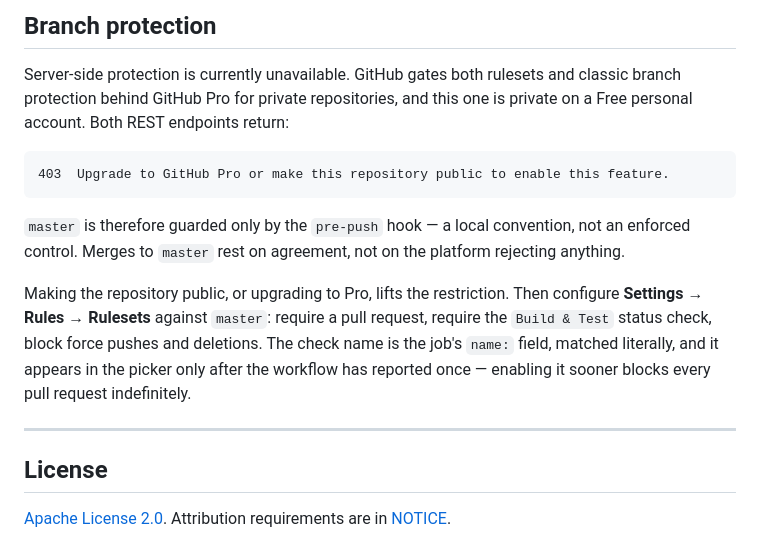
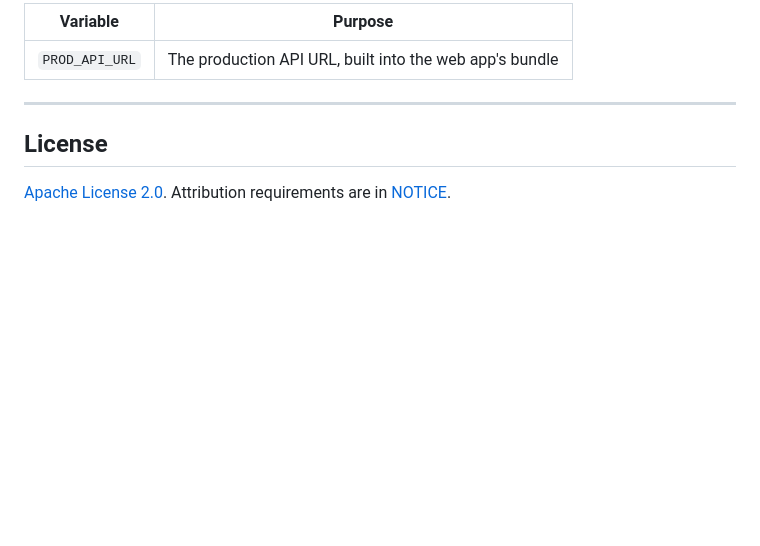
Before and after one commit to armir-eng/deplocker, a Markdown page: README.md, the part around one of its changes. Rendered like a GitHub page; blank space fills up the shorter version.

````diff
--- a/README.md
+++ b/README.md
@@ -140,23 +164,6 @@ GHCR login, and production configuration is provisioned on the host as above.
-## Branch protection
-
-Server-side protection is currently unavailable. GitHub gates both rulesets and
-classic branch protection behind GitHub Pro for private repositories, and this
-one is private on a Free personal account. Both REST endpoints return:
-
-```
-403  Upgrade to GitHub Pro or make this repository public to enable this feature.
-```
-
-`master` is therefore guarded only by the `pre-push` hook — a local convention,
-not an enforced control. Merges to `master` rest on agreement, not on the
-platform rejecting anything.
-
-Making the repository public, or upgrading to Pro, lifts the restriction. Then
-configure **Settings → Rules → Rulesets** against `master`: require a pull
-request, require the `Build & Test` status check, block force pushes and
-deletions. The check name is the job's `name:` field, matched literally, and it
-appears in the picker only after the workflow has reported once — enabling it
-sooner blocks every pull request indefinitely.
+| Variable | Purpose |
+| --- | --- |
+| `PROD_API_URL` | The production API URL, built into the web app's bundle |
 
 ---
 
````
Also changed, not shown: other parts of README.md (+127 -103 lines).
